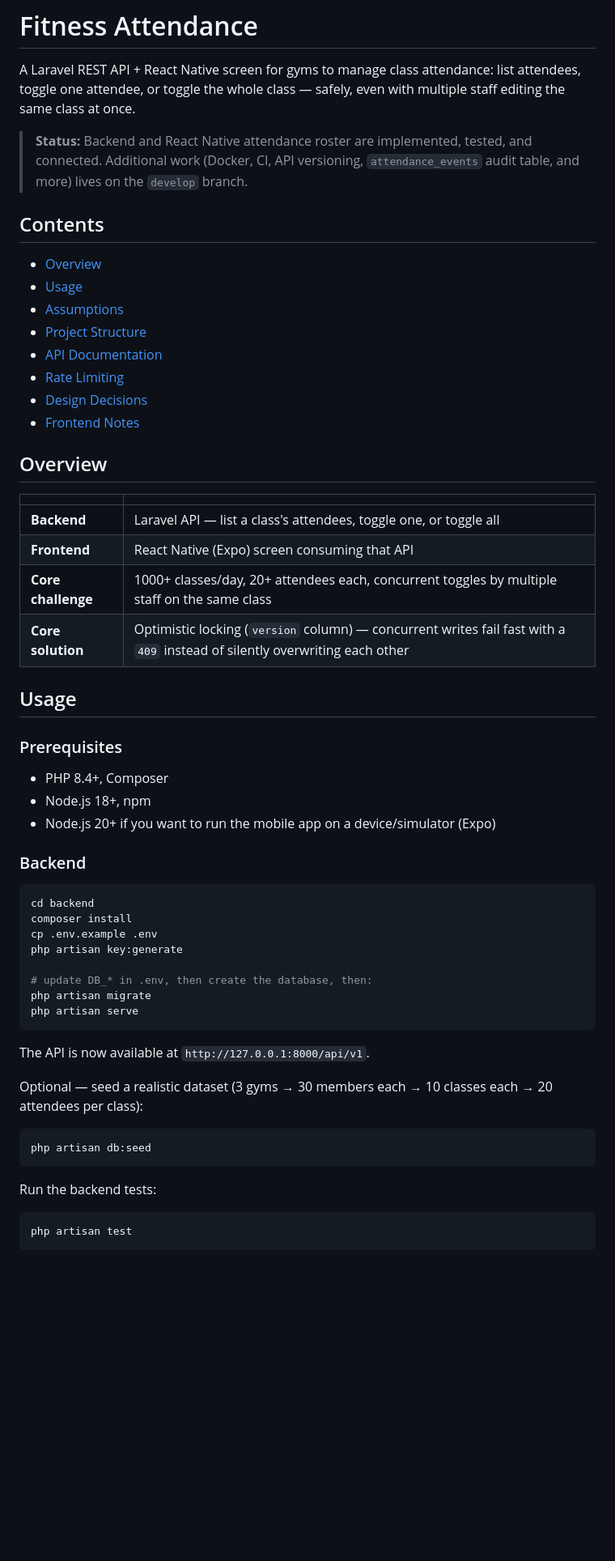
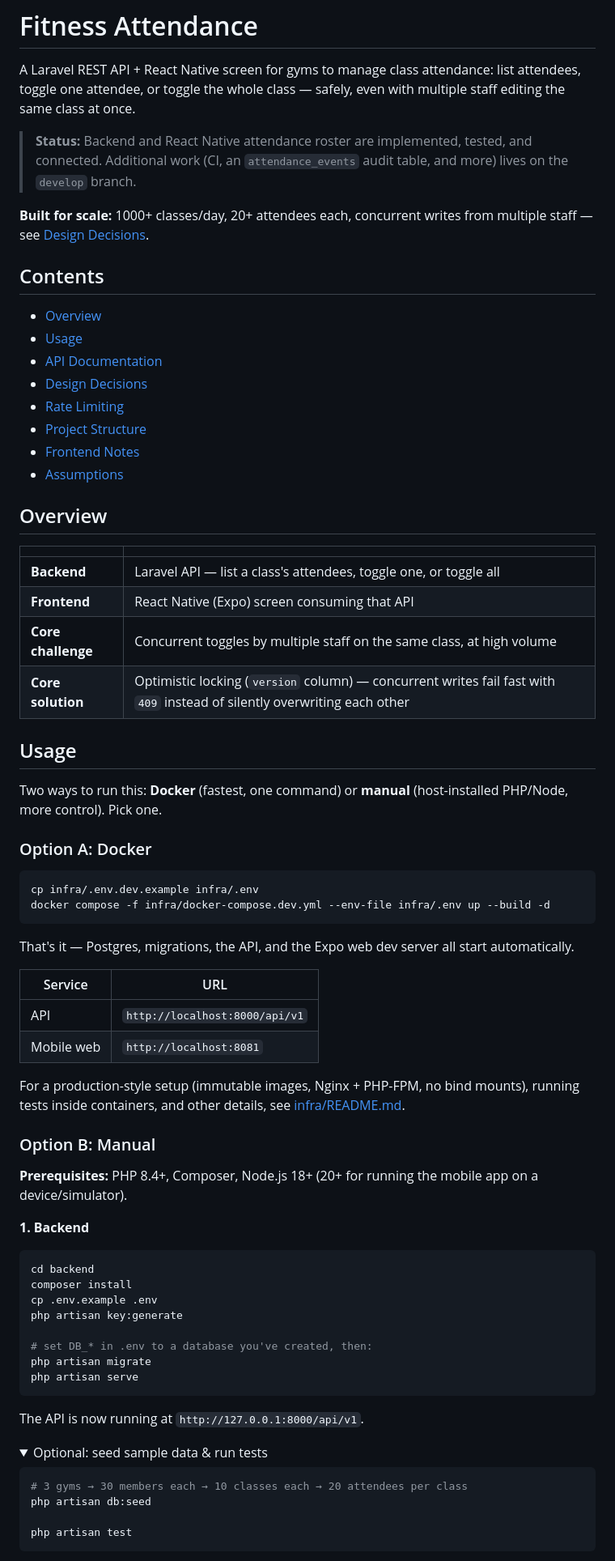
Before and after one commit to SobhanRjz/fitness_attendance, a Markdown page: README.md, the part around one of its changes. Shown at 81% size. Drawn GitHub-style; folded sections open; blank space fills up the shorter version.

Commit message:
docs: add Docker quick start and reorganize guide

````diff
--- a/README.md
+++ b/README.md
@@ -5,48 +5,61 @@ attendees, toggle one attendee, or toggle the whole class — safely, even with
 staff editing the same class at once.
 
 > **Status:** Backend and React Native attendance roster are implemented, tested, and
-> connected. Additional work (Docker, CI, API versioning, `attendance_events` audit
-> table, and more) lives on the `develop` branch.
+> connected. Additional work (CI, an `attendance_events` audit table, and more) lives on
+> the `develop` branch.
+
+**Built for scale:** 1000+ classes/day, 20+ attendees each, concurrent writes from
+multiple staff — see [Design Decisions](#design-decisions).
 
 ## Contents
 
 - [Overview](#overview)
 - [Usage](#usage)
+- [API Documentation](#api-documentation)
+- [Design Decisions](#design-decisions)
+- [Rate Limiting](#rate-limiting)
+- [Project Structure](#project-structure)
+- [Frontend Notes](#frontend-notes)
 - [Assumptions](#assumptions)
-- [Project Structure](#project-structure)
-- [API Documentation](#api-documentation)
-- [Rate Limiting](#rate-limiting)
-- [Design Decisions](#design-decisions)
-- [Frontend Notes](#frontend-notes)
-
-
 
 ## Overview
 
-
-|                    |                                                                                                                             |
-| ------------------ | --------------------------------------------------------------------------------------------------------------------------- |
-| **Backend**        | Laravel API — list a class's attendees, toggle one, or toggle all                                                           |
-| **Frontend**       | React Native (Expo) screen consuming that API                                                                               |
-| **Core challenge** | 1000+ classes/day, 20+ attendees each, concurrent toggles by multiple staff on the same class                               |
-| **Core solution**  | Optimistic locking (`version` column) — concurrent writes fail fast with a `409` instead of silently overwriting each other |
-
-
-
+| | |
+| --- | --- |
+| **Backend** | Laravel API — list a class's attendees, toggle one, or toggle all |
+| **Frontend** | React Native (Expo) screen consuming that API |
+| **Core challenge** | Concurrent toggles by multiple staff on the same class, at high volume |
+| **Core solution** | Optimistic locking (`version` column) — concurrent writes fail fast with `409` instead of silently overwriting each other |
 
 ## Usage
 
+Two ways to run this: **Docker** (fastest, one command) or **manual** (host-installed PHP/Node,
+more control). Pick one.
 
+### Option A: Docker
 
-### Prerequisites
+```bash
+cp infra/.env.dev.example infra/.env
+docker compose -f infra/docker-compose.dev.yml --env-file infra/.env up --build -d
+```
 
-- PHP 8.4+, Composer
-- Node.js 18+, npm
-- Node.js 20+ if you want to run the mobile app on a device/simulator (Expo)
+That's it — Postgres, migrations, the API, and the Expo web dev server all start
+automatically.
 
+| Service    | URL                              |
+| ---------- | --------------------------------- |
+| API        | `http://localhost:8000/api/v1`   |
+| Mobile web | `http://localhost:8081`          |
 
+For a production-style setup (immutable images, Nginx + PHP-FPM, no bind mounts), running
+tests inside containers, and other details, see [infra/README.md](infra/README.md).
 
-### Backend
+### Option B: Manual
+
+**Prerequisites:** PHP 8.4+, Composer, Node.js 18+ (20+ for running the mobile app on a
+device/simulator).
+
+**1. Backend**
 
 ```bash
 cd backend
@@ -54,23 +67,20 @@ composer install
 cp .env.example .env
 php artisan key:generate
 
-# update DB_* in .env, then create the database, then:
+# set DB_* in .env to a database you've created, then:
 php artisan migrate
 php artisan serve
 ```
 
-The API is now available at `http://127.0.0.1:8000/api/v1`.
+The API is now running at `http://127.0.0.1:8000/api/v1`.
 
-Optional — seed a realistic dataset (3 gyms → 30 members each → 10 classes each → 20
-attendees per class):
+<details>
+<summary>Optional: seed sample data & run tests</summary>
 
 ```bash
+# 3 gyms → 30 members each → 10 classes each → 20 attendees per class
 php artisan db:seed
-```
 
-Run the backend tests:
-
-```bash
 php artisan test
 ```
 
````
Also changed, not shown: other parts of README.md (+74 -87 lines).
